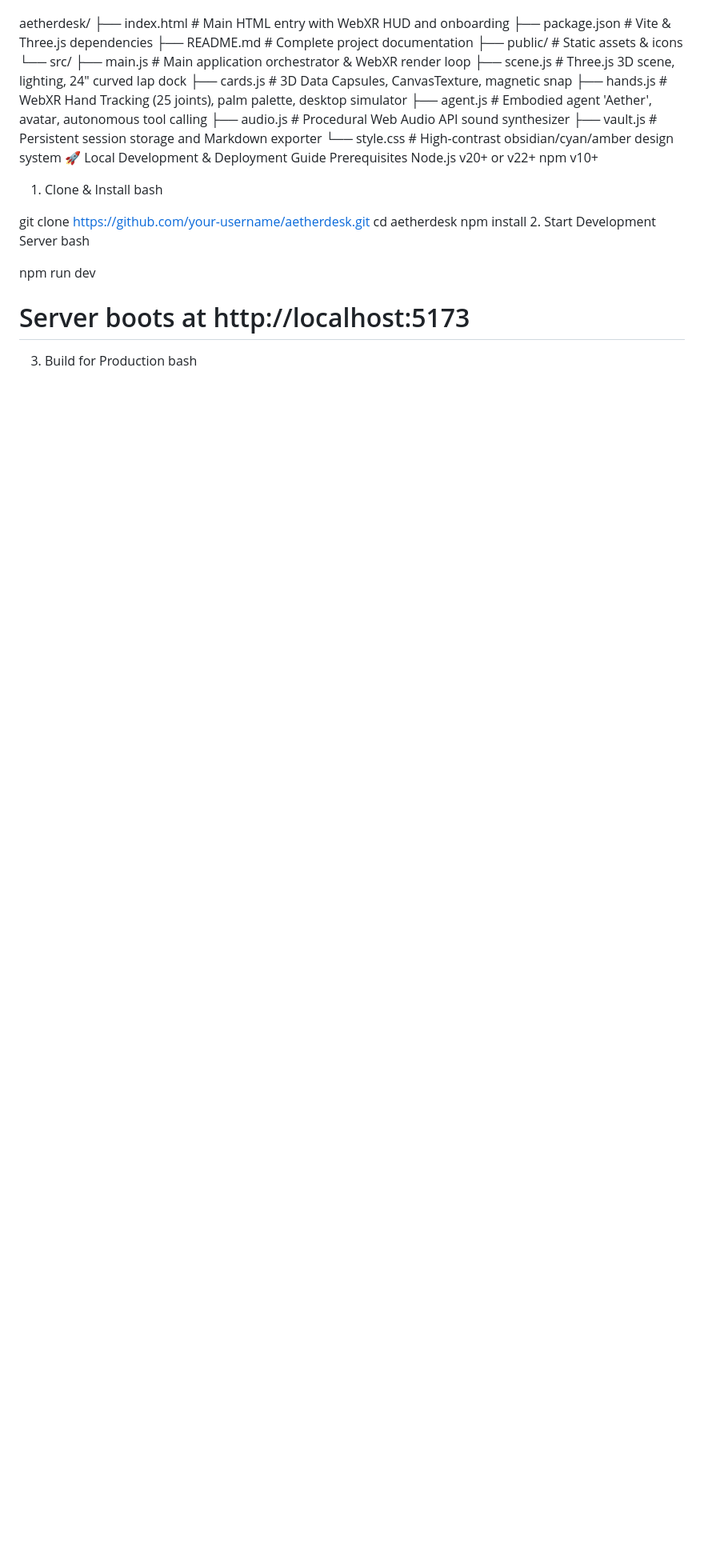
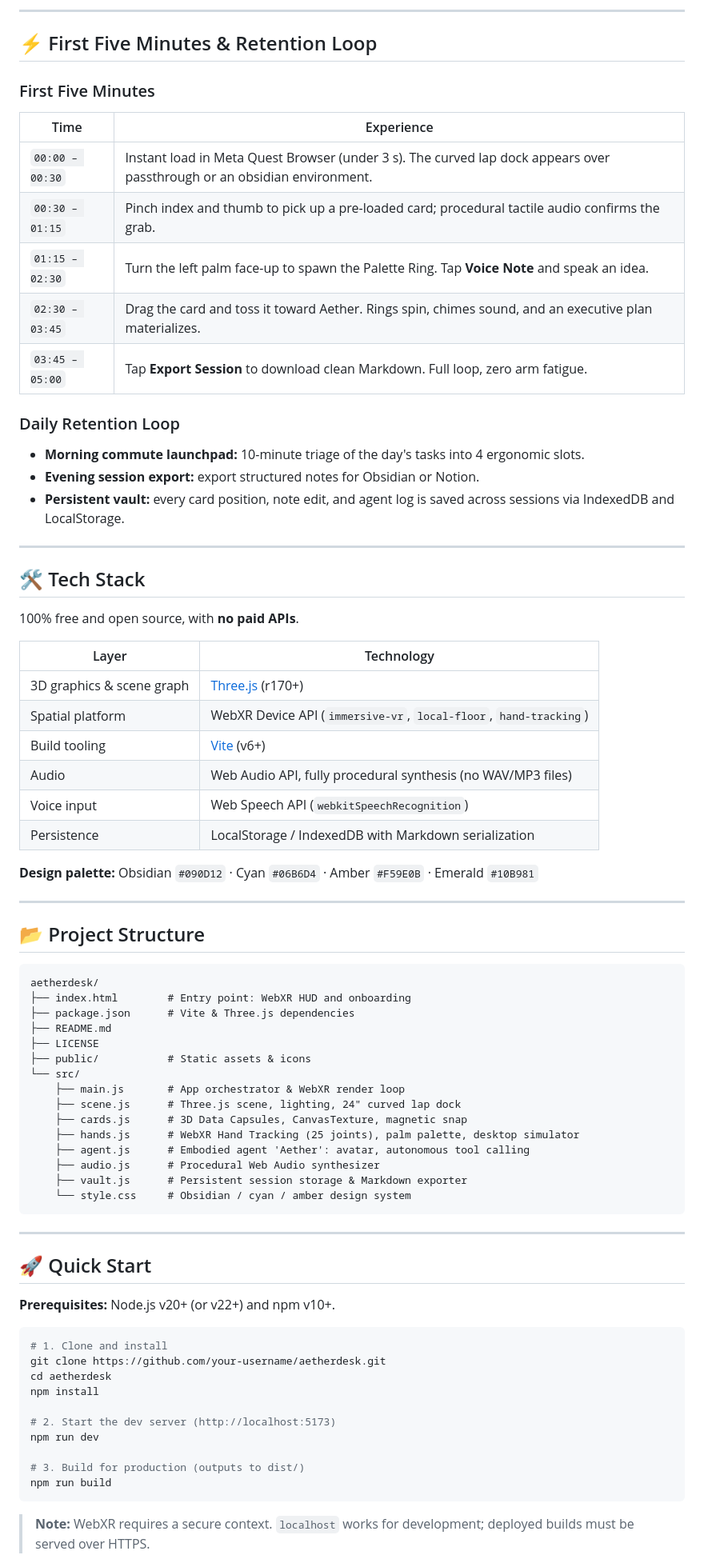
Before and after one commit to swetha-006/aetherdesk, a Markdown page: README.md, the part around one of its changes. Shown at 80% size. Drawn GitHub-style; blank space fills up the shorter version.

````diff
--- a/README.md
+++ b/README.md
@@ -145,36 +153,81 @@ code
 
+---
+
+## ⚡ First Five Minutes & Retention Loop
+
+### First Five Minutes
+
+| Time | Experience |
+|------|------------|
+| `00:00 – 00:30` | Instant load in Meta Quest Browser (under 3 s). The curved lap dock appears over passthrough or an obsidian environment. |
+| `00:30 – 01:15` | Pinch index and thumb to pick up a pre-loaded card; procedural tactile audio confirms the grab. |
+| `01:15 – 02:30` | Turn the left palm face-up to spawn the Palette Ring. Tap **Voice Note** and speak an idea. |
+| `02:30 – 03:45` | Drag the card and toss it toward Aether. Rings spin, chimes sound, and an executive plan materializes. |
+| `03:45 – 05:00` | Tap **Export Session** to download clean Markdown. Full loop, zero arm fatigue. |
+
+### Daily Retention Loop
+
+- **Morning commute launchpad:** 10-minute triage of the day's tasks into 4 ergonomic slots.
+- **Evening session export:** export structured notes for Obsidian or Notion.
+- **Persistent vault:** every card position, note edit, and agent log is saved across sessions via IndexedDB and LocalStorage.
+
+---
+
+## 🛠️ Tech Stack
+
+100% free and open source, with **no paid APIs**.
+
+| Layer | Technology |
+|-------|------------|
+| 3D graphics & scene graph | [Three.js](https://threejs.org/) (r170+) |
+| Spatial platform | WebXR Device API (`immersive-vr`, `local-floor`, `hand-tracking`) |
+| Build tooling | [Vite](https://vitejs.dev/) (v6+) |
+| Audio | Web Audio API, fully procedural synthesis (no WAV/MP3 files) |
+| Voice input | Web Speech API (`webkitSpeechRecognition`) |
+| Persistence | LocalStorage / IndexedDB with Markdown serialization |
+
+**Design palette:** Obsidian `#090D12` · Cyan `#06B6D4` · Amber `#F59E0B` · Emerald `#10B981`
+
+---
+
+## 📂 Project Structure
+
+```text
 aetherdesk/
-├── index.html              # Main HTML entry with WebXR HUD and onboarding
-├── package.json            # Vite & Three.js dependencies
-├── README.md               # Complete project documentation
-├── public/                 # Static assets & icons
+├── index.html        # Entry point: WebXR HUD and onboarding
+├── package.json      # Vite & Three.js dependencies
+├── README.md
+├── LICENSE
+├── public/           # Static assets & icons
 └── src/
-    ├── main.js             # Main application orchestrator & WebXR render loop
-    ├── scene.js            # Three.js 3D scene, lighting, 24" curved lap dock
-    ├── cards.js            # 3D Data Capsules, CanvasTexture, magnetic snap
-    ├── hands.js            # WebXR Hand Tracking (25 joints), palm palette, desktop simulator
-    ├── agent.js            # Embodied agent 'Aether', avatar, autonomous tool calling
-    ├── audio.js            # Procedural Web Audio API sound synthesizer
-    ├── vault.js            # Persistent session storage and Markdown exporter
-    └── style.css           # High-contrast obsidian/cyan/amber design system
-🚀 Local Development & Deployment Guide
-Prerequisites
-Node.js v20+ or v22+
-npm v10+
-1. Clone & Install
-bash
+    ├── main.js       # App orchestrator & WebXR render loop
+    ├── scene.js      # Three.js scene, lighting, 24" curved lap dock
+    ├── cards.js      # 3D Data Capsules, CanvasTexture, magnetic snap
+    ├── hands.js      # WebXR Hand Tracking (25 joints), palm palette, desktop simulator
+    ├── agent.js      # Embodied agent 'Aether': avatar, autonomous tool calling
+    ├── audio.js      # Procedural Web Audio synthesizer
+    ├── vault.js      # Persistent session storage & Markdown exporter
+    └── style.css     # Obsidian / cyan / amber design system
+```
 
+---
 
+## 🚀 Quick Start
+
+**Prerequisites:** Node.js v20+ (or v22+) and npm v10+.
+
+```bash
+# 1. Clone and install
 git clone https://github.com/your-username/aetherdesk.git
 cd aetherdesk
 npm install
-2. Start Development Server
-bash
 
+# 2. Start the dev server (http://localhost:5173)
+npm run dev
 
-npm run dev
-# Server boots at http://localhost:5173
-3. Build for Production
-bash
+# 3. Build for production (outputs to dist/)
+npm run build
+```
 
+> **Note:** WebXR requires a secure context. `localhost` works for development; deployed builds must be served over HTTPS.
 
````
Also changed, not shown: other parts of README.md (+156 -126 lines).
